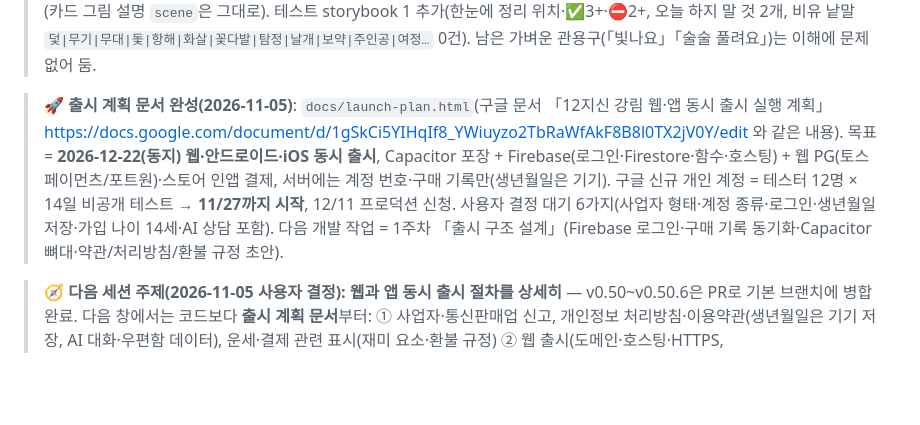
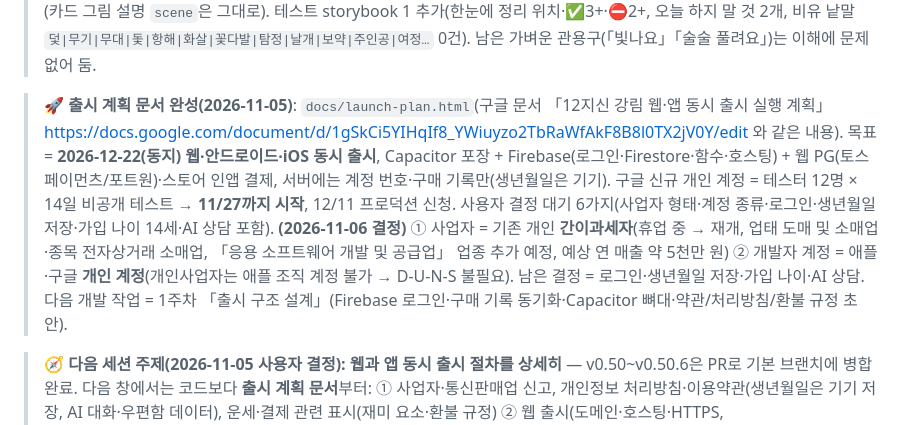
Before and after one commit to aceblackwings/-, a Markdown page: CLAUDE.md, the part around the change. GitHub-like rendering; blank space fills up the shorter version.

Commit message:
CLAUDE.md: 출시 결정 기록(간이과세자 휴업 재개·개인 개발자 계정)
Co-Authored-By: Claude Opus 5.5 <noreply@anthropic.com>
Claude-Session: https://claude.ai/code/session_01BPzEyiRVecSeYMVYZp4F2x

```diff
--- a/CLAUDE.md
+++ b/CLAUDE.md
@@ -48,7 +48,7 @@
 
 > **✅ v0.51(2026-11-05, 실제 테스터 의견 「비유와 돌려 말하기가 많아 무엇을 해야 하고 무엇을 조심할지 헷갈린다」) — 다음 창은 여기서 이어서**: 원칙 = **결론 먼저 · 비유 대신 그대로 · 「오늘 할 일:」「피할 일:」처럼 라벨을 붙여 행동을 분명히**(v0.50.1의 훅·클리프행어·몸의 반응 비유는 걷어 냄). ① **한눈에 정리** `storyreport.js yearBrief`·`lifeBrief`(섹션 key `brief`): 상세판 = 한 줄 요약·✅ 올해 꼭 할 일(GOD_TALE fix)·⛔ 피할 일(avoid + yearChecks 조심 제목 → 대비)·📅 좋은 달/조심할 달, 정통사주 = 한 줄 요약·✅ 평생 할 일·⛔ 피할 일·💼 맞는 일·🩺 먼저 챙길 몸·⏳ 지금 10년. 상세판·정통사주는 편지 바로 다음, 무료 책자(`bookletStory().brief`)·내 사주(`sajuStory().brief`, 카드 제목 「📖 쉽게 읽는 나」)에도 `app.js briefHTML`(`.brief-box`). ② **장 제목 그대로**: 상세판 1장 그해 들어오는 기운 · 2장 요즘 마음이 무거웠던 이유 · 3장 조심할 일과 피할 일 · 4장 도움이 되는 사람과 인연 · 5장 돈과 일 · 6장 운을 좋게 하는 실천법, 정통사주 1장 나는 이런 사람 · 2장 같은 고비가 오는 이유 · 3장 평생 조심할 일 · 4장 맞는 사람 · 5장 건강 · 6장 맞는 일 · 7장 10년마다 바뀌는 흐름 · 8장 습관. 장 끝 `cliff`는 「다음 장에서는 ○○ n가지를 알려 드려요」, 맺음은 열린 질문 대신 「6월·12월(정통사주는 생일 무렵)에 한눈에 정리 다시 확인」, 여는 편지의 「12월 저녁 메모」 장면 삭제, `DM_STORY`는 성향 먼저 + 전통 이미지는 괄호. ③ **오늘의 운세**: `STORY4` = [오늘 생기기 쉬운 일, 마음 상태, 「오늘 할 일:」, 저녁에 확인할 것], `MOOD`·`TODAY_TALE.head` 비유 제거, `TODAY_TALE.dont`(2개) → 「⚠️ 오늘 조심할 점」 칸 안 「⛔ 오늘 하지 말 것」 목록(`todayStory().dont`). ④ **기운 카드** `KI_EL` = 이 기운의 뜻 · 「오늘 할 일:」 · 「피할 일:」, 등급 줄은 「지신 기운이 더 많이 채워져요」. ⑤ **타로 이야기** `TONE_BODY` = 「이 카드는 지금 움직이라는/다지라는/마음을 먼저 챙기라는/상황이 바뀐다는 뜻」, 첫 문장 「카드 그림: …」(카드 그림 설명 `scene`은 그대로). 테스트 storybook 1 추가(한눈에 정리 위치·✅3+·⛔2+, 오늘 하지 말 것 2개, 비유 낱말 `덫|무기|무대|돛|항해|화살|꽃다발|탐정|날개|보약|주인공|여정…` 0건). 남은 가벼운 관용구(「빛나요」「술술 풀려요」)는 이해에 문제없어 둠.
 
-> **🚀 출시 계획 문서 완성(2026-11-05)**: `docs/launch-plan.html`(구글 문서 「12지신 강림 웹·앱 동시 출시 실행 계획」 https://docs.google.com/document/d/1gSkCi5YIHqIf8_YWiuyzo2TbRaWfAkF8B8l0TX2jV0Y/edit 와 같은 내용). 목표 = **2026-12-22(동지) 웹·안드로이드·iOS 동시 출시**, Capacitor 포장 + Firebase(로그인·Firestore·함수·호스팅) + 웹 PG(토스페이먼츠/포트원)·스토어 인앱 결제, 서버에는 계정 번호·구매 기록만(생년월일은 기기). 구글 신규 개인 계정 = 테스터 12명 × 14일 비공개 테스트 → **11/27까지 시작**, 12/11 프로덕션 신청. 사용자 결정 대기 6가지(사업자 형태·계정 종류·로그인·생년월일 저장·가입 나이 14세·AI 상담 포함). 다음 개발 작업 = 1주차 「출시 구조 설계」(Firebase 로그인·구매 기록 동기화·Capacitor 뼈대·약관/처리방침/환불 규정 초안).
+> **🚀 출시 계획 문서 완성(2026-11-05)**: `docs/launch-plan.html`(구글 문서 「12지신 강림 웹·앱 동시 출시 실행 계획」 https://docs.google.com/document/d/1gSkCi5YIHqIf8_YWiuyzo2TbRaWfAkF8B8l0TX2jV0Y/edit 와 같은 내용). 목표 = **2026-12-22(동지) 웹·안드로이드·iOS 동시 출시**, Capacitor 포장 + Firebase(로그인·Firestore·함수·호스팅) + 웹 PG(토스페이먼츠/포트원)·스토어 인앱 결제, 서버에는 계정 번호·구매 기록만(생년월일은 기기). 구글 신규 개인 계정 = 테스터 12명 × 14일 비공개 테스트 → **11/27까지 시작**, 12/11 프로덕션 신청. 사용자 결정 대기 6가지(사업자 형태·계정 종류·로그인·생년월일 저장·가입 나이 14세·AI 상담 포함). **(2026-11-06 결정)** ① 사업자 = 기존 개인 **간이과세자**(휴업 중 → 재개, 업태 도매 및 소매업·종목 전자상거래 소매업, 「응용 소프트웨어 개발 및 공급업」 업종 추가 예정, 예상 연 매출 약 5천만 원) ② 개발자 계정 = 애플·구글 **개인 계정**(개인사업자는 애플 조직 계정 불가 → D-U-N-S 불필요). 남은 결정 = 로그인·생년월일 저장·가입 나이·AI 상담. 다음 개발 작업 = 1주차 「출시 구조 설계」(Firebase 로그인·구매 기록 동기화·Capacitor 뼈대·약관/처리방침/환불 규정 초안).
 
 > **🧭 다음 세션 주제(2026-11-05 사용자 결정): 웹과 앱 동시 출시 절차를 상세히** — v0.50~v0.50.6은 PR로 기본 브랜치에 병합 완료. 다음 창에서는 코드보다 **출시 계획 문서**부터: ① 사업자·통신판매업 신고, 개인정보 처리방침·이용약관(생년월일은 기기 저장, AI 대화·우편함 데이터), 운세·결제 관련 표시(재미 요소·환불 규정) ② 웹 출시(도메인·호스팅·HTTPS, canonical·sitemap·robots, 네이버 서치어드바이저·구글 서치 콘솔, 웹 결제 PG 토스페이먼츠·포트원 심사) ③ 앱 출시(지금 정적 웹을 앱으로 감싸는 방식 비교: PWA·Capacitor·React Native, 애플 개발자 99달러/년·구글 25달러 1회, 심사 기준 — 애플 4.3 중복 앱·운세 앱 정책, 인앱 결제 의무와 수수료, 스토어 등록 문구·스크린샷·연령 등급) ④ 서버가 필요한 기능(AI 상담 `sample`·실시간 궁합방 `room`·우편함 `db`는 아티팩트 기능이라 출시판에서는 대체 필요 → Firebase 등) ⑤ 웹·앱 결제 분리(웹 PG vs 스토어 인앱, 복떡·풀이 구매 기록 동기화) ⑥ 일정표(체크리스트·주차별). 참고 문서: `docs/payment-plan.md`(가격 사다리·웹/앱 출시 순서 메모), v0.49 남은 일(스토어 등록 문구).
 
```
